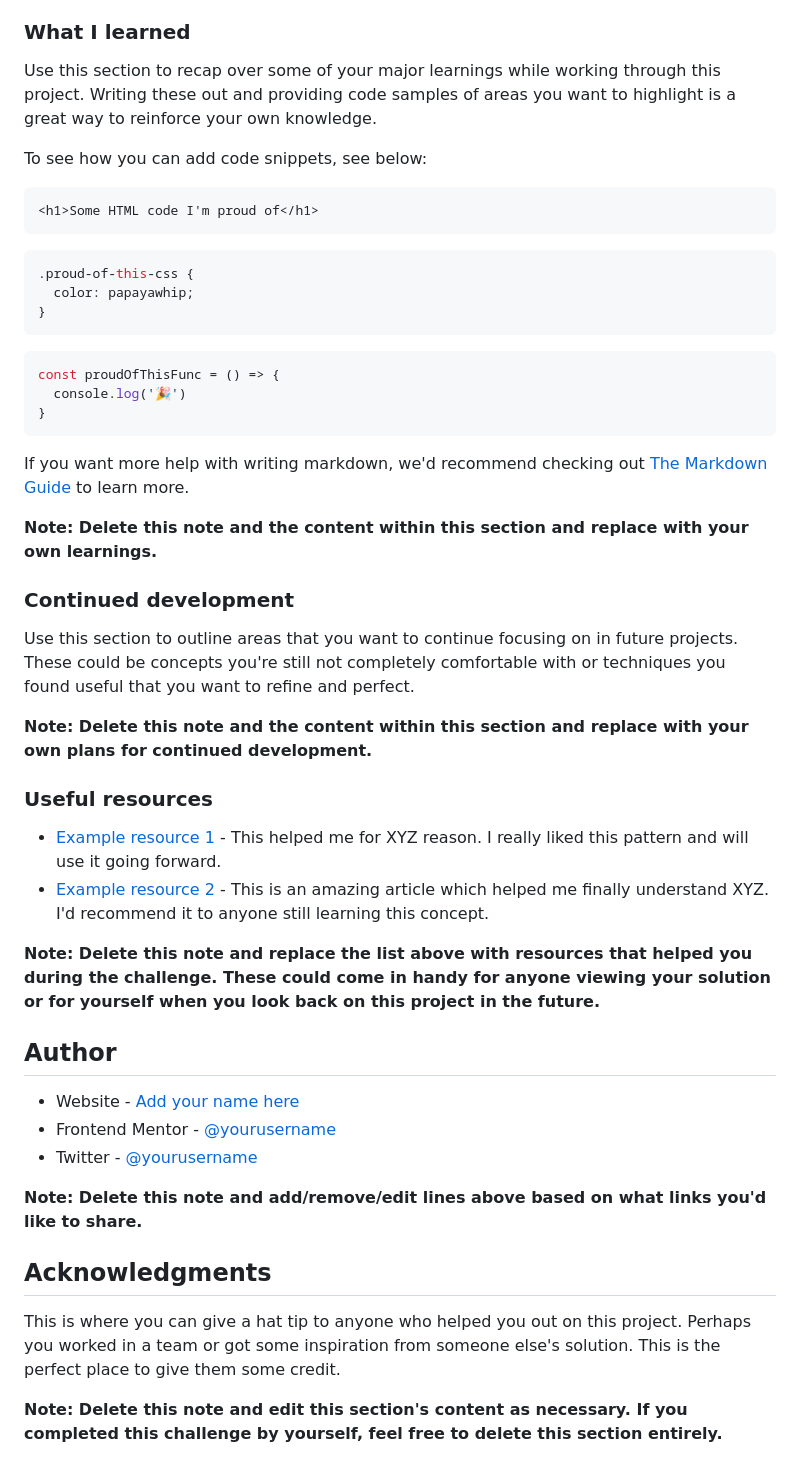
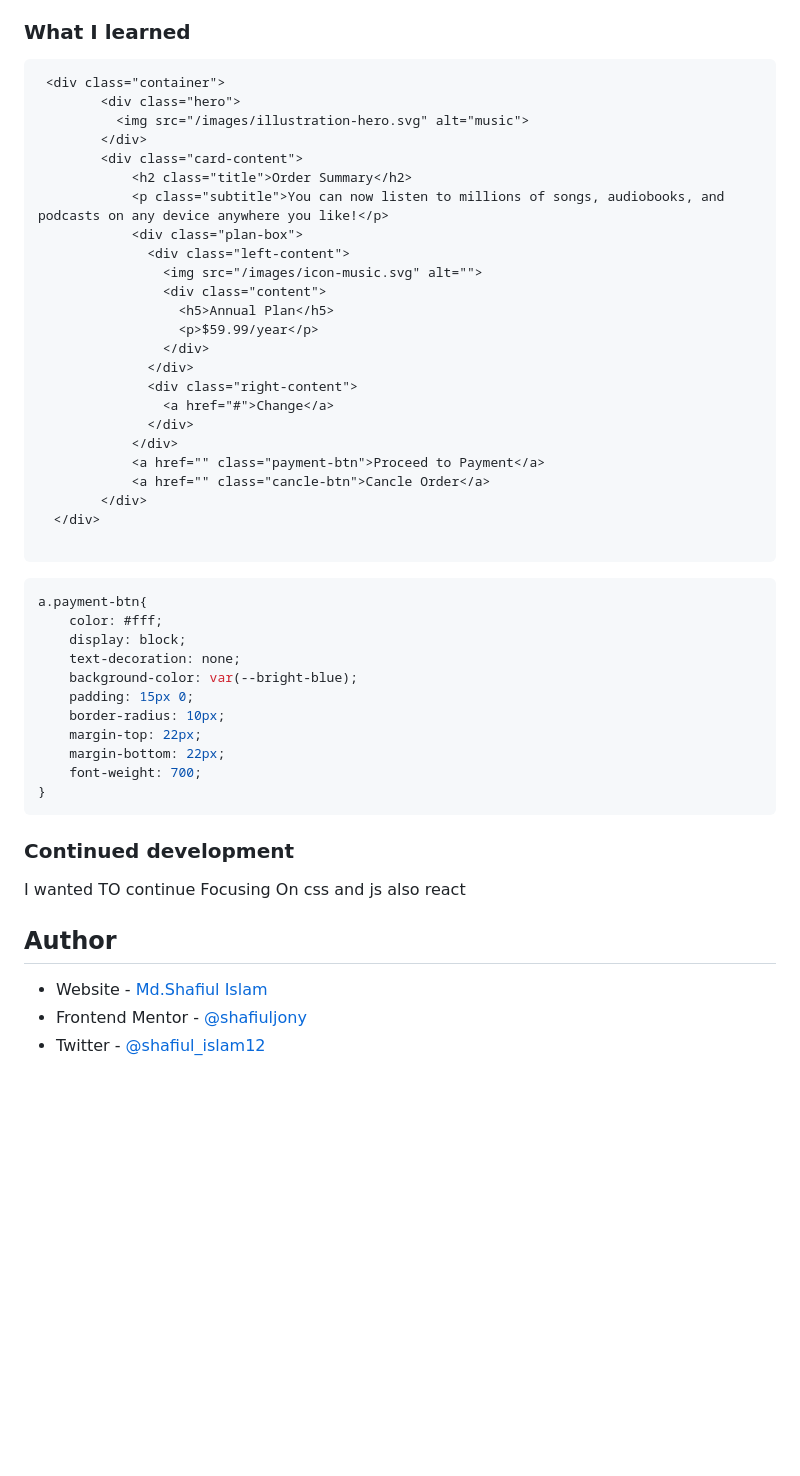
Before and after one commit to shafiuljony/order-summary, a Markdown page: README-template.md, the part around the change printed below. Drawn GitHub-style; blank space fills up the shorter version.

````diff
--- a/README-template.md
+++ b/README-template.md
@@ -60,51 +43,52 @@ Then crop/optimize/edit your image however you like, add it to your project, and
 
 ### What I learned
 
-Use this section to recap over some of your major learnings while working through this project. Writing these out and providing code samples of areas you want to highlight is a great way to reinforce your own knowledge.
+```html
+ <div class="container">
+        <div class="hero">
+          <img src="/images/illustration-hero.svg" alt="music">
+        </div>
+        <div class="card-content">
+            <h2 class="title">Order Summary</h2>
+            <p class="subtitle">You can now listen to millions of songs, audiobooks, and podcasts on any device anywhere you like!</p>
+            <div class="plan-box">
+              <div class="left-content">
+                <img src="/images/icon-music.svg" alt="">
+                <div class="content">
+                  <h5>Annual Plan</h5>
+                  <p>$59.99/year</p>
+                </div>
+              </div>
+              <div class="right-content">
+                <a href="#">Change</a>
+              </div>
+            </div>
+            <a href="" class="payment-btn">Proceed to Payment</a>
+            <a href="" class="cancle-btn">Cancle Order</a>
+        </div>
+  </div>
 
-To see how you can add code snippets, see below:
-
-```html
-<h1>Some HTML code I'm proud of</h1>
 ```
 ```css
-.proud-of-this-css {
-  color: papayawhip;
-}
-```
-```js
-const proudOfThisFunc = () => {
-  console.log('🎉')
+a.payment-btn{
+    color: #fff;
+    display: block;
+    text-decoration: none;
+    background-color: var(--bright-blue);
+    padding: 15px 0;
+    border-radius: 10px;
+    margin-top: 22px;
+    margin-bottom: 22px;
+    font-weight: 700;
 }
 ```
 
-If you want more help with writing markdown, we'd recommend checking out [The Markdown Guide](https://www.markdownguide.org/) to learn more.
-
-**Note: Delete this note and the content within this section and replace with your own learnings.**
-
 ### Continued development
 
-Use this section to outline areas that you want to continue focusing on in future projects. These could be concepts you're still not completely comfortable with or techniques you found useful that you want to refine and perfect.
-
-**Note: Delete this note and the content within this section and replace with your own plans for continued development.**
-
-### Useful resources
-
-- [Example resource 1](https://www.example.com) - This helped me for XYZ reason. I really liked this pattern and will use it going forward.
-- [Example resource 2](https://www.example.com) - This is an amazing article which helped me finally understand XYZ. I'd recommend it to anyone still learning this concept.
-
-**Note: Delete this note and replace the list above with resources that helped you during the challenge. These could come in handy for anyone viewing your solution or for yourself when you look back on this project in the future.**
+I wanted TO continue Focusing On css and js also react
 
 ## Author
 
-- Website - [Add your name here](https://www.your-site.com)
-- Frontend Mentor - [@yourusername](https://www.frontendmentor.io/profile/yourusername)
-- Twitter - [@yourusername](https://www.twitter.com/yourusername)
-
-**Note: Delete this note and add/remove/edit lines above based on what links you'd like to share.**
-
-## Acknowledgments
-
-This is where you can give a hat tip to anyone who helped you out on this project. Perhaps you worked in a team or got some inspiration from someone else's solution. This is the perfect place to give them some credit.
-
-**Note: Delete this note and edit this section's content as necessary. If you completed this challenge by yourself, feel free to delete this section entirely.**
+- Website - [Md.Shafiul Islam](https://shafiul-islam-portfolio.netlify.app/)
+- Frontend Mentor - [@shafiuljony](https://www.frontendmentor.io/profile/shafiuljony)
+- Twitter - [@shafiul_islam12](https://www.twitter.com/shafiul_islam12)
````
Also changed, not shown: other parts of README-template.md (+5 -22 lines), desktop-view.png (added), mobile-view.png (added), 1 other file.
